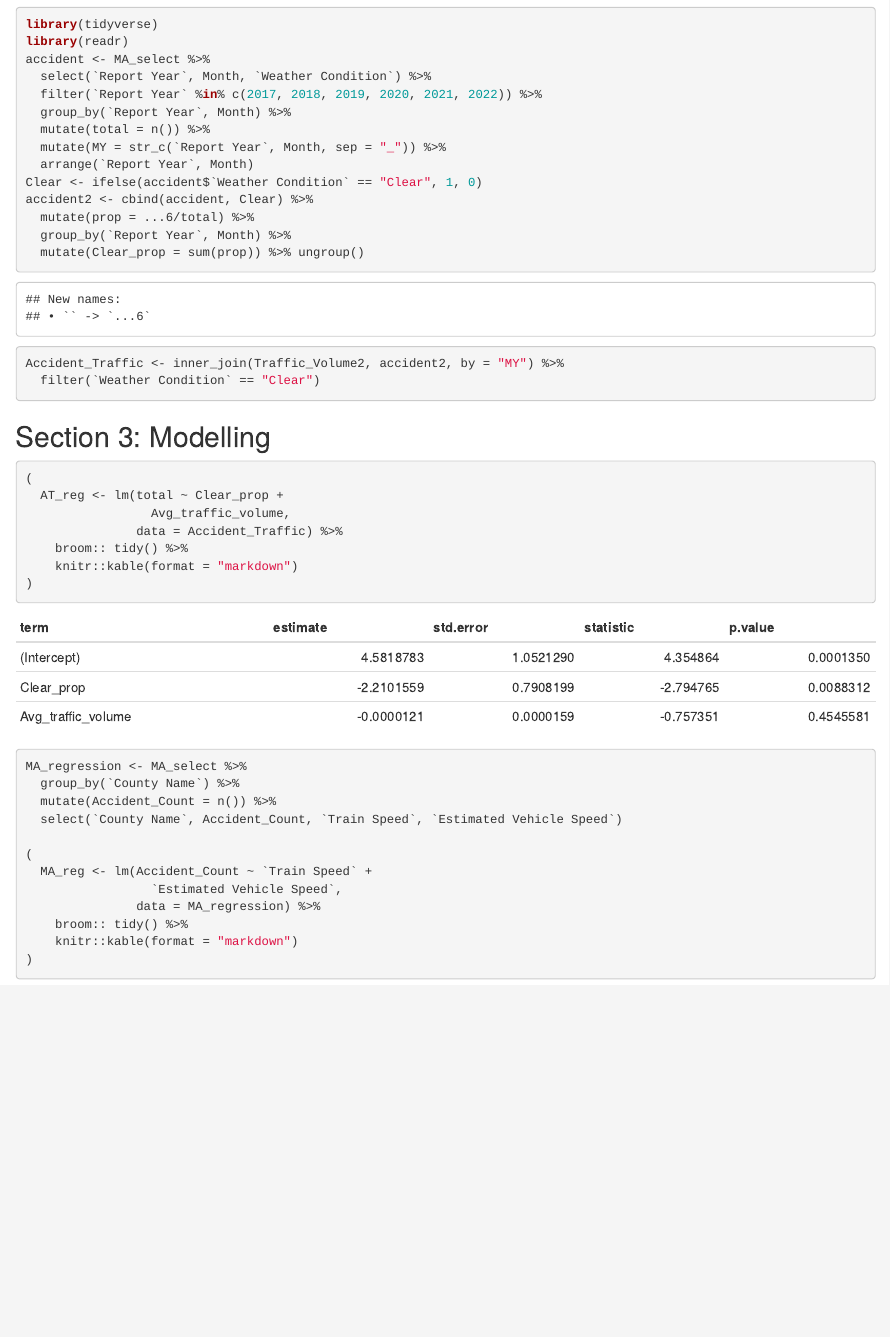
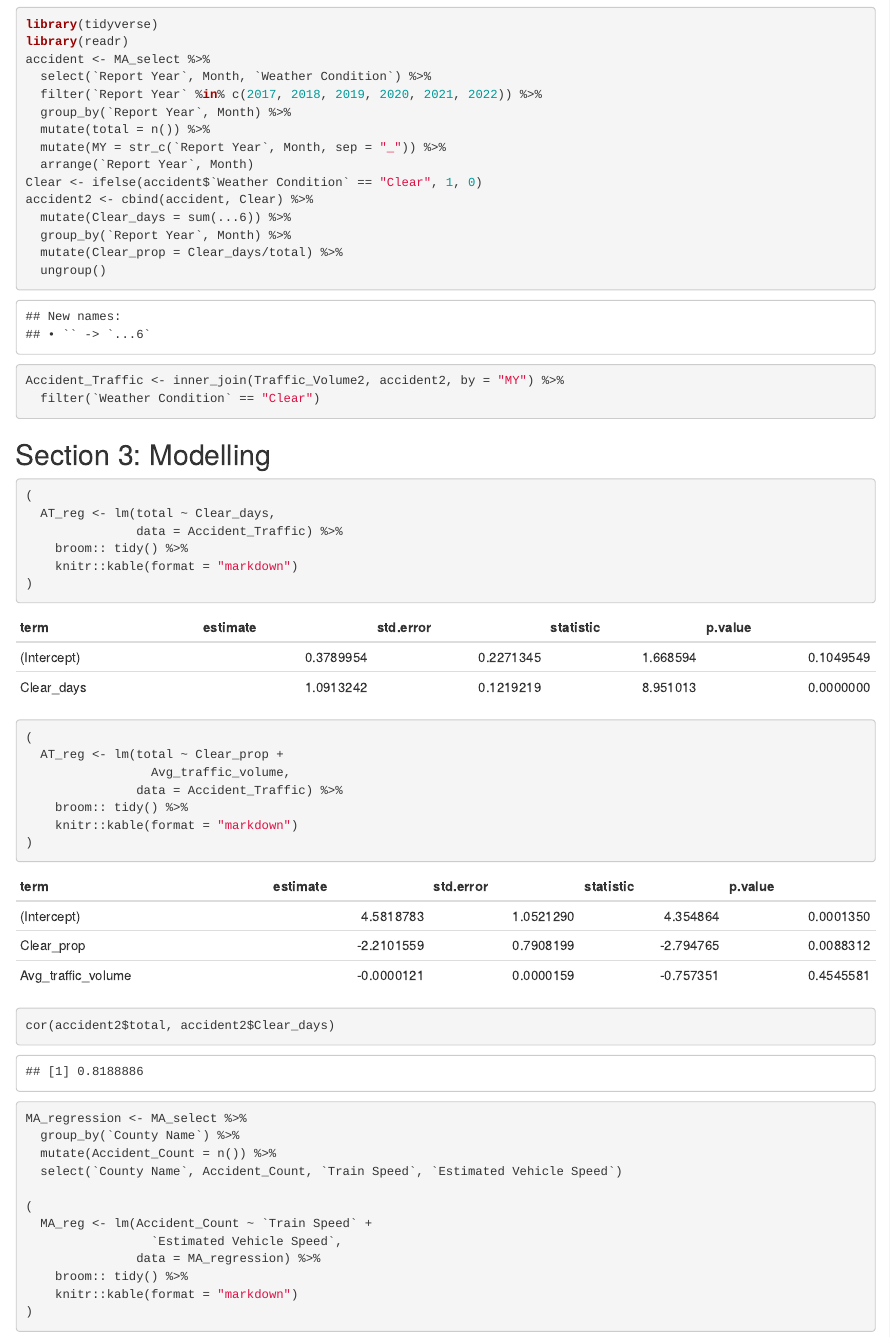
Before and after one commit to sussmanbu/ma4615-fa22-final-project-rrrrr, an R Markdown document (content/analysis.Rmd): the page in a window 1100 px wide, from 7190 px down. Rendered offline with R 4.5, knitr and Pandoc, with nearby package versions.

Commit message:
Analysis 1206

````diff
--- a/content/analysis.Rmd
+++ b/content/analysis.Rmd
@@ -135,9 +135,10 @@ accident <- MA_select %>%
   arrange(`Report Year`, Month)
 Clear <- ifelse(accident$`Weather Condition` == "Clear", 1, 0)
 accident2 <- cbind(accident, Clear) %>%
-  mutate(prop = ...6/total) %>%
+  mutate(Clear_days = sum(...6)) %>%
   group_by(`Report Year`, Month) %>%
-  mutate(Clear_prop = sum(prop)) %>% ungroup()
+  mutate(Clear_prop = Clear_days/total) %>%
+  ungroup()
 
 Accident_Traffic <- inner_join(Traffic_Volume2, accident2, by = "MY") %>%
   filter(`Weather Condition` == "Clear")
@@ -148,12 +149,19 @@ Accident_Traffic <- inner_join(Traffic_Volume2, accident2, by = "MY") %>%
 
 ```{r}
 (
+  AT_reg <- lm(total ~ Clear_days,
+               data = Accident_Traffic) %>%
+    broom:: tidy() %>%
+    knitr::kable(format = "markdown")
+)
+(
   AT_reg <- lm(total ~ Clear_prop +
                  Avg_traffic_volume,
                data = Accident_Traffic) %>%
     broom:: tidy() %>%
     knitr::kable(format = "markdown")
 )
+cor(accident2$total, accident2$Clear_days)
 ```
 
 
````
Also changed, not shown: content/analysis.html.
